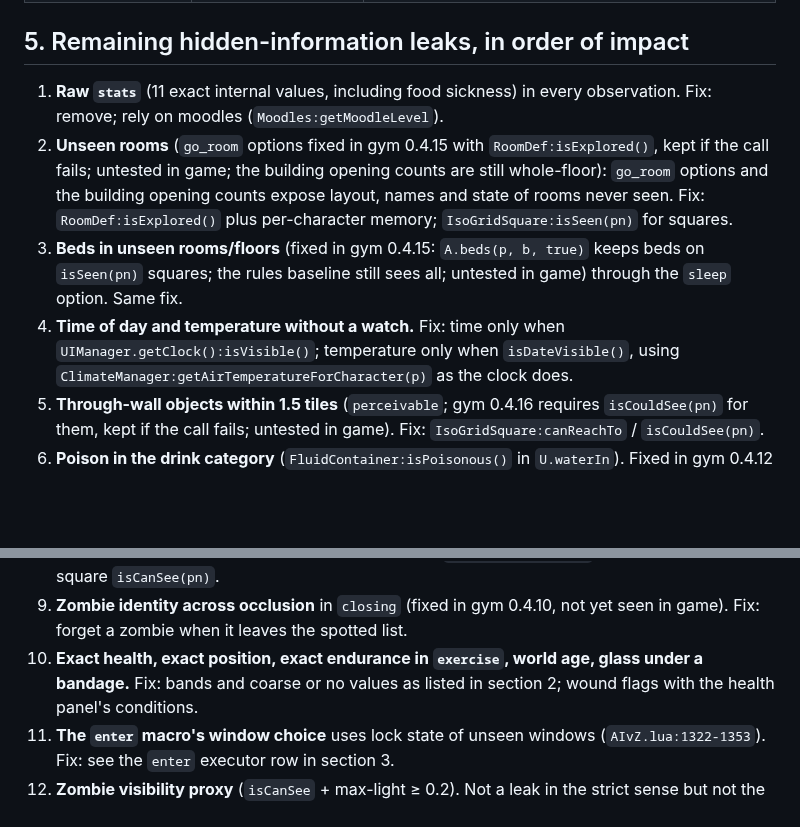
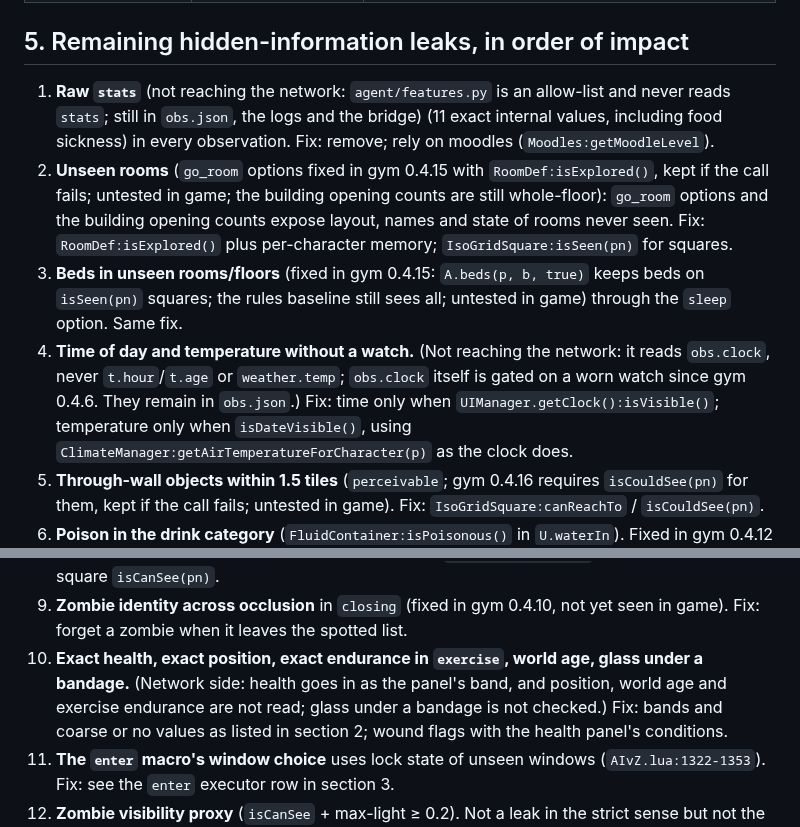
Before and after one commit to LimtlessLtd/AI-v-Z, a Markdown page: docs/OBSERVATION_AUDIT.md, 2 parts joined by grey strips. Rendered like a GitHub page; blank space fills up the shorter version.

Commit message:
Audit: note which leaks never reach the network (allow-list in features.py)
Co-Authored-By: Claude Sonnet 5.5 <noreply@anthropic.com>
Claude-Session: https://claude.ai/code/session_011TCZQK8zbZoWAXx46btCkm

```diff
--- a/docs/OBSERVATION_AUDIT.md
+++ b/docs/OBSERVATION_AUDIT.md
@@ -167,13 +167,13 @@ perceivable now), **gap** (perceivable but missing).
 
 ## 5. Remaining hidden-information leaks, in order of impact
 
-1. **Raw `stats`** (11 exact internal values, including food sickness) in every observation. Fix: remove;
+1. **Raw `stats`** (not reaching the network: `agent/features.py` is an allow-list and never reads `stats`; still in `obs.json`, the logs and the bridge) (11 exact internal values, including food sickness) in every observation. Fix: remove;
    rely on moodles (`Moodles:getMoodleLevel`).
 2. **Unseen rooms** (`go_room` options fixed in gym 0.4.15 with `RoomDef:isExplored()`, kept if the call fails; untested in game; the building opening counts are still whole-floor): `go_room` options and the building opening counts expose layout, names and state of
    rooms never seen. Fix: `RoomDef:isExplored()` plus per-character memory; `IsoGridSquare:isSeen(pn)` for
    squares.
 3. **Beds in unseen rooms/floors** (fixed in gym 0.4.15: `A.beds(p, b, true)` keeps beds on `isSeen(pn)` squares; the rules baseline still sees all; untested in game) through the `sleep` option. Same fix.
-4. **Time of day and temperature without a watch.** Fix: time only when `UIManager.getClock():isVisible()`;
+4. **Time of day and temperature without a watch.** (Not reaching the network: it reads `obs.clock`, never `t.hour`/`t.age` or `weather.temp`; `obs.clock` itself is gated on a worn watch since gym 0.4.6. They remain in `obs.json`.) Fix: time only when `UIManager.getClock():isVisible()`;
    temperature only when `isDateVisible()`, using `ClimateManager:getAirTemperatureForCharacter(p)` as the
    clock does.
 5. **Through-wall objects within 1.5 tiles** (`perceivable`; gym 0.4.16 requires `isCouldSee(pn)` for them, kept if the call fails; untested in game). Fix: `IsoGridSquare:canReachTo` /
@@ -184,7 +184,7 @@ perceivable now), **gap** (perceivable but missing).
 8. **Vehicles within 4 tiles regardless of sight.** Fixed in gym 0.4.14 with the square's `isCanSee(pn)` (not the alpha; untested in game). Original fix note: `getTargetAlpha(pn)` (needs live check) or square
    `isCanSee(pn)`.
 9. **Zombie identity across occlusion** in `closing` (fixed in gym 0.4.10, not yet seen in game). Fix: forget a zombie when it leaves the spotted list.
-10. **Exact health, exact position, exact endurance in `exercise`, world age, glass under a bandage.**
+10. **Exact health, exact position, exact endurance in `exercise`, world age, glass under a bandage.** (Network side: health goes in as the panel's band, and position, world age and exercise endurance are not read; glass under a bandage is not checked.)
     Fix: bands and coarse or no values as listed in section 2; wound flags with the health panel's
     conditions.
 11. **The `enter` macro's window choice** uses lock state of unseen windows (`AIvZ.lua:1322-1353`).
```
